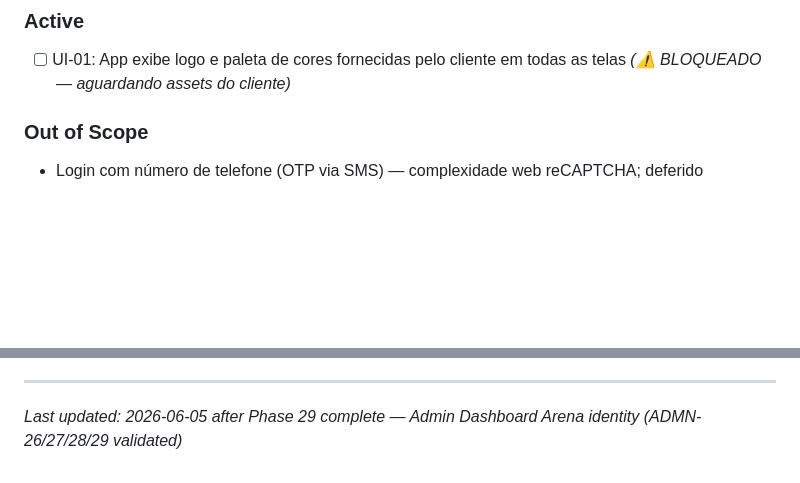
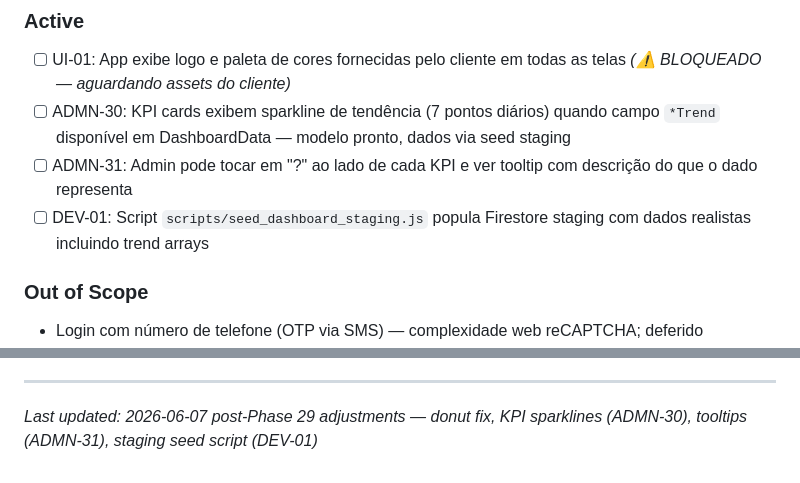
Before and after one commit to AlvaroRumpel/vida_ativa, a Markdown page: .planning/PROJECT.md, 2 parts joined by grey strips. GitHub-like rendering; blank space fills up the shorter version.

Commit message:
docs(post-29): add ADMN-30/31/DEV-01 to PROJECT.md active requirements

```diff
--- a/.planning/PROJECT.md
+++ b/.planning/PROJECT.md
@@ -99,6 +99,9 @@ Clientes conseguem reservar um horário de quadra em segundos, sem depender de m
 ### Active
 
 - [ ] UI-01: App exibe logo e paleta de cores fornecidas pelo cliente em todas as telas *(⚠️ BLOQUEADO — aguardando assets do cliente)*
+- [ ] ADMN-30: KPI cards exibem sparkline de tendência (7 pontos diários) quando campo `*Trend` disponível em DashboardData — modelo pronto, dados via seed staging
+- [ ] ADMN-31: Admin pode tocar em "?" ao lado de cada KPI e ver tooltip com descrição do que o dado representa
+- [ ] DEV-01: Script `scripts/seed_dashboard_staging.js` popula Firestore staging com dados realistas incluindo trend arrays
 
 ### Out of Scope
 
@@ -168,4 +171,4 @@ This document evolves at phase transitions and milestone boundaries.
 4. Update Context with current state
 
 ---
-*Last updated: 2026-06-05 after Phase 29 complete — Admin Dashboard Arena identity (ADMN-26/27/28/29 validated)*
+*Last updated: 2026-06-07 post-Phase 29 adjustments — donut fix, KPI sparklines (ADMN-30), tooltips (ADMN-31), staging seed script (DEV-01)*
```
